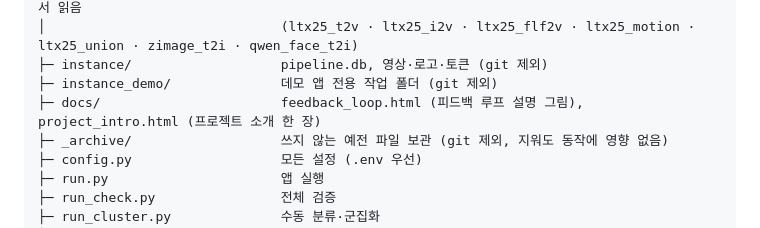
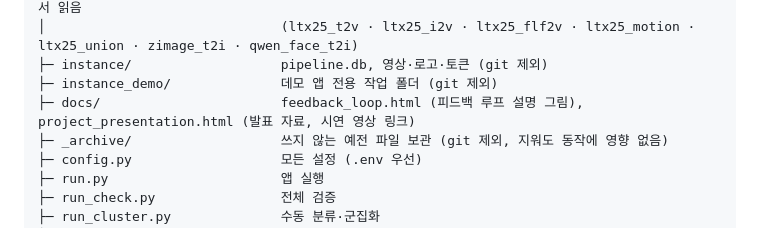
Before and after one commit to pgh165/project-ai-feedback, a Markdown page: README.md, the part around the change. Rendered like a GitHub page.

Commit message:
README: docs 폴더 설명을 발표 자료로
Co-Authored-By: Claude Opus 5.5 <noreply@anthropic.com>

```diff
--- a/README.md
+++ b/README.md
@@ -338,7 +338,7 @@ project_ai_feedback/
 │                              (ltx25_t2v · ltx25_i2v · ltx25_flf2v · ltx25_motion · ltx25_union · zimage_t2i · qwen_face_t2i)
 ├─ instance/                   pipeline.db, 영상·로고·토큰 (git 제외)
 ├─ instance_demo/              데모 앱 전용 작업 폴더 (git 제외)
-├─ docs/                       feedback_loop.html (피드백 루프 설명 그림), project_intro.html (프로젝트 소개 한 장)
+├─ docs/                       feedback_loop.html (피드백 루프 설명 그림), project_presentation.html (발표 자료, 시연 영상 링크)
 ├─ _archive/                   쓰지 않는 예전 파일 보관 (git 제외, 지워도 동작에 영향 없음)
 ├─ config.py                   모든 설정 (.env 우선)
 ├─ run.py                      앱 실행
```
